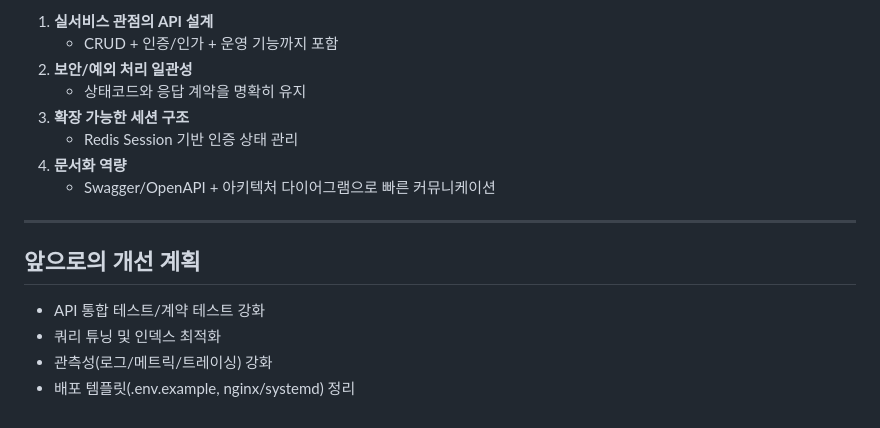
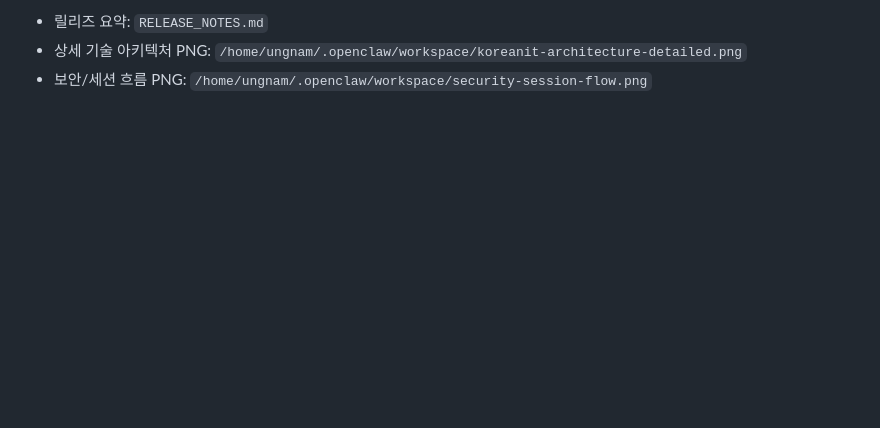
Before and after one commit to wpghksdnd/Server-API-Backend-Spring-repository, a Markdown page: spring/README.md, the part around one of its changes. Drawn GitHub-style; blank space fills up the shorter version.

```diff
--- a/spring/README.md
+++ b/spring/README.md
@@ -130,18 +127,4 @@ cd ~/projects/koreanit-server/spring
 
-1. **실서비스 관점의 API 설계**
-   - CRUD + 인증/인가 + 운영 기능까지 포함
-2. **보안/예외 처리 일관성**
-   - 상태코드와 응답 계약을 명확히 유지
-3. **확장 가능한 세션 구조**
-   - Redis Session 기반 인증 상태 관리
-4. **문서화 역량**
-   - Swagger/OpenAPI + 아키텍처 다이어그램으로 빠른 커뮤니케이션
-
----
-
-## 앞으로의 개선 계획
-
-- API 통합 테스트/계약 테스트 강화
-- 쿼리 튜닝 및 인덱스 최적화
-- 관측성(로그/메트릭/트레이싱) 강화
-- 배포 템플릿(.env.example, nginx/systemd) 정리
+- 릴리즈 요약: `RELEASE_NOTES.md`
+- 상세 기술 아키텍처 PNG: `/home/ungnam/.openclaw/workspace/koreanit-architecture-detailed.png`
+- 보안/세션 흐름 PNG: `/home/ungnam/.openclaw/workspace/security-session-flow.png`
```
Also changed, not shown: other parts of spring/README.md (+79 -82 lines), spring/RELEASE_NOTES.md (added, +80 -0 lines).
